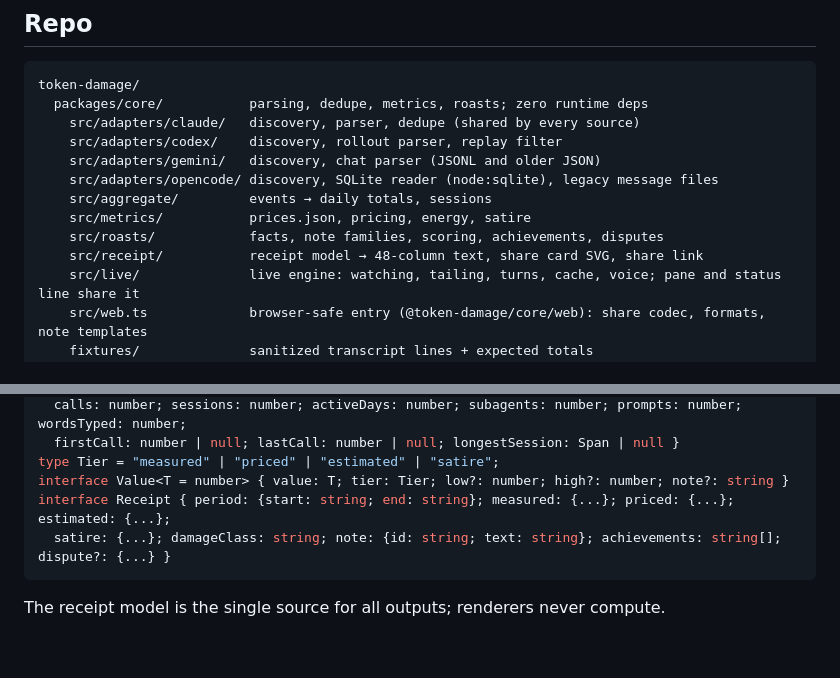
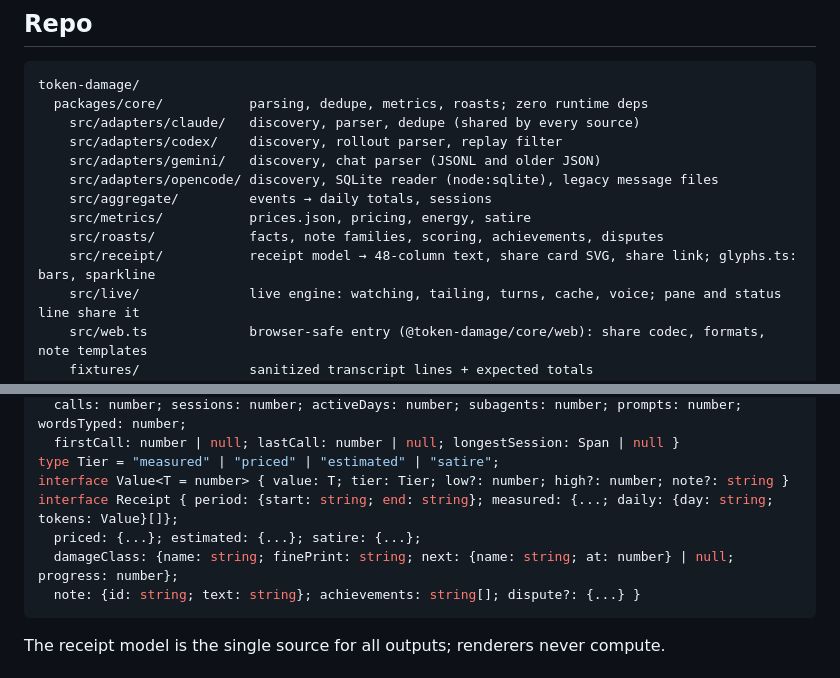
Before and after one commit to dancemonk/token-damage, a Markdown page: docs/ARCHITECTURE.md, 2 parts joined by grey strips. Rendered like a GitHub page; blank space fills up the shorter version.

Commit message:
Describe the receipt bars and new model fields in the architecture doc

````diff
--- a/docs/ARCHITECTURE.md
+++ b/docs/ARCHITECTURE.md
@@ -11,7 +11,7 @@ token-damage/
     src/aggregate/         events → daily totals, sessions
     src/metrics/           prices.json, pricing, energy, satire
     src/roasts/            facts, note families, scoring, achievements, disputes
-    src/receipt/           receipt model → 48-column text, share card SVG, share link
+    src/receipt/           receipt model → 48-column text, share card SVG, share link; glyphs.ts: bars, sparkline
     src/live/              live engine: watching, tailing, turns, cache, voice; pane and status line share it
     src/web.ts             browser-safe entry (@token-damage/core/web): share codec, formats, note templates
     fixtures/              sanitized transcript lines + expected totals
@@ -62,8 +62,10 @@ interface Totals { tokens: TokenSums; byModel: Record<string, TokenSums>; bySour
   firstCall: number | null; lastCall: number | null; longestSession: Span | null }
 type Tier = "measured" | "priced" | "estimated" | "satire";
 interface Value<T = number> { value: T; tier: Tier; low?: number; high?: number; note?: string }
-interface Receipt { period: {start: string; end: string}; measured: {...}; priced: {...}; estimated: {...};
-  satire: {...}; damageClass: string; note: {id: string; text: string}; achievements: string[]; dispute?: {...} }
+interface Receipt { period: {start: string; end: string}; measured: {...; daily: {day: string; tokens: Value}[]};
+  priced: {...}; estimated: {...}; satire: {...};
+  damageClass: {name: string; finePrint: string; next: {name: string; at: number} | null; progress: number};
+  note: {id: string; text: string}; achievements: string[]; dispute?: {...} }
 ```
 The receipt model is the single source for all outputs; renderers never compute.
 
````
